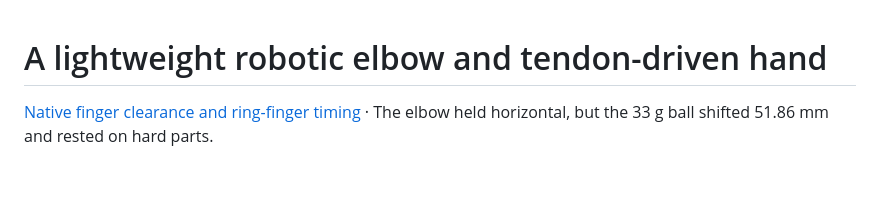
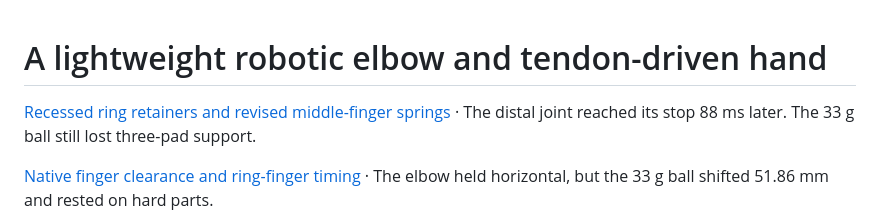
Before and after one commit to pyuyan0057-jpg/robot-elbow-portfolio, a Markdown page: README.md, the part around the change. Rendered like a GitHub page; blank space fills up the shorter version.

Commit message:
Recess ring retainers and tune middle-finger flexion before the lift trial

```diff
--- a/README.md
+++ b/README.md
@@ -1,4 +1,6 @@
 # A lightweight robotic elbow and tendon-driven hand
+
+[Recessed ring retainers and revised middle-finger springs](docs/recessed-ring.md) · The distal joint reached its stop 88 ms later. The 33 g ball still lost three-pad support.
 
 [Native finger clearance and ring-finger timing](docs/ring-timing.md) · The elbow held horizontal, but the 33 g ball shifted 51.86 mm and rested on hard parts.
 
```
Also changed, not shown: README.zh-CN.md (+2 -0 lines), docs/recessed-ring.md (added, +49 -0 lines), assets/revision-motion.png (added), assets/revision-ring.png (added), 10 other files.
